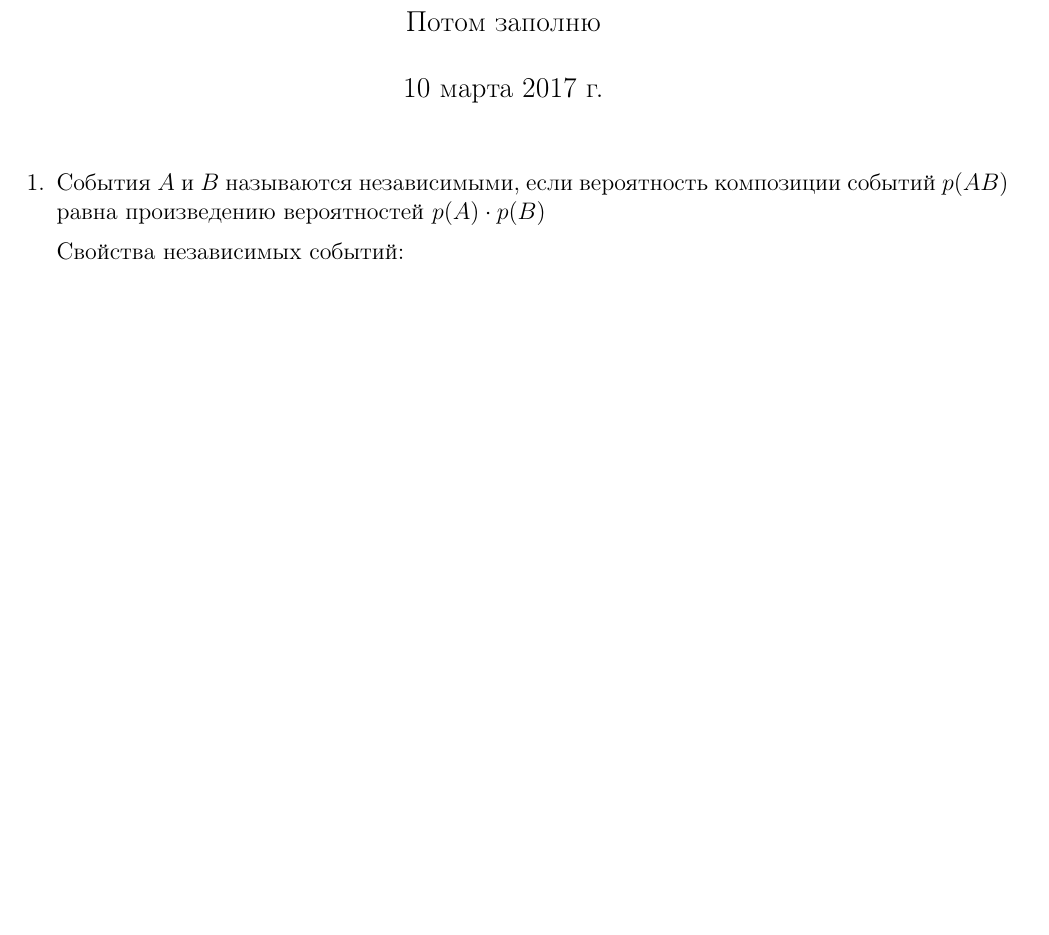
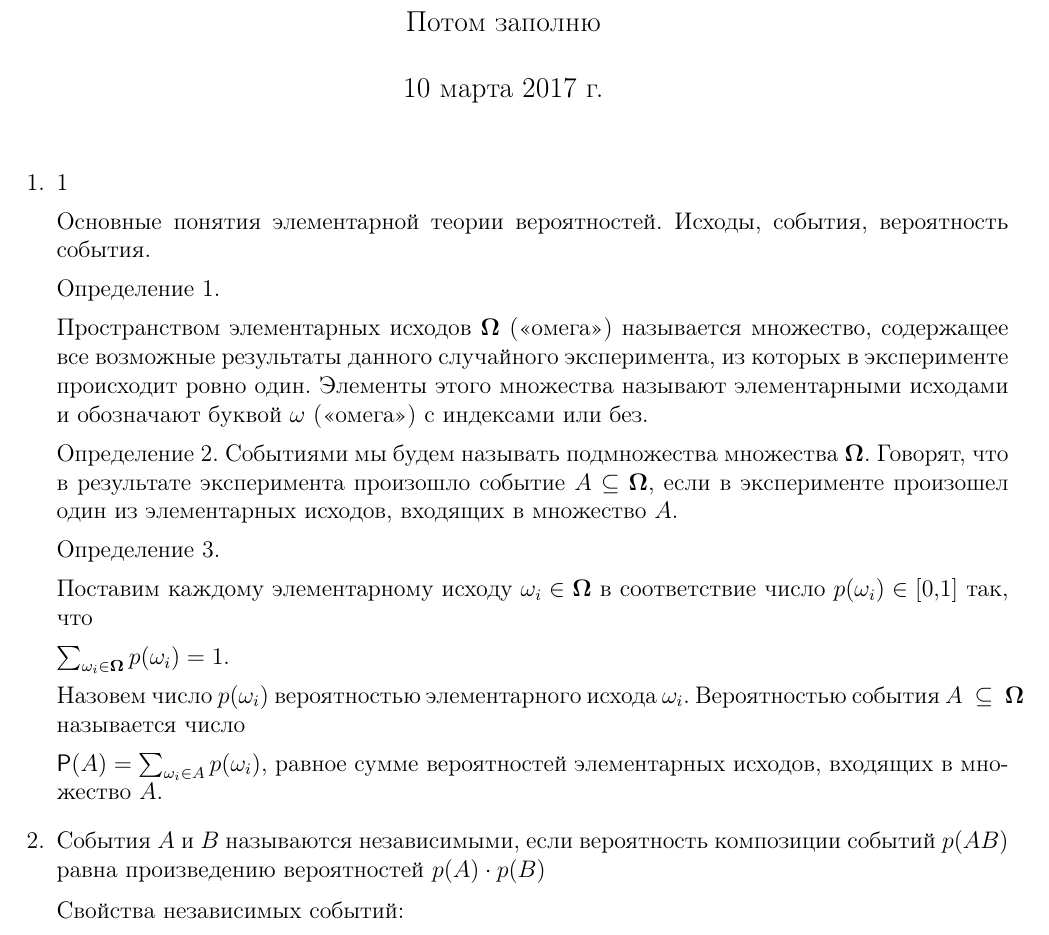
Before and after one commit to naorlov/AMI-16-20-main, a LaTeX document (discrete-math-colloq2/Definitions/Definitions.tex): part of page 1 of 3, cut so that both start at the same text, the shorter picture padded with empty space. Compiled offline with pdfLaTeX.

Commit message:
Update Definitions.tex

```diff
--- a/discrete-math-colloq2/Definitions/Definitions.tex
+++ b/discrete-math-colloq2/Definitions/Definitions.tex
@@ -9,16 +9,41 @@
 
 	%Определения даются просто как \item.
 	\begin{enumerate}
+
+	%1
+	 \item 1
+
+    Основные понятия элементарной теории вероятностей. Исходы, события, вероятность события.
+
+	Определение 1.
+
+	Пространством элементарных исходов   ${\mathbf \Omega}$ («омега») называется множество, содержащее все возможные результаты 	данного случайного эксперимента, из которых в эксперименте происходит ровно один. Элементы этого множества называют элементарными исходами  и обозначают буквой $\omega$ («омега») с индексами или без.
+
+	Определение 2.
+	Событиями  мы будем называть подмножества множества ${\mathbf \Omega}$. Говорят, что в результате эксперимента произошло событие  	$A\subseteq \mathbf \Omega$, если в эксперименте произошел один из элементарных исходов, входящих в множество $A$.
+
+	Определение 3.
+
+	Поставим каждому элементарному исходу  $\omega_i\in \mathbf\Omega$ в соответствие число  $p (\omega_i)\in [0,1]$ так, что
+
+	$\sum_{\omega_i\in \mathbf\Omega} p(\omega_i) =1.$
+
+	Назовем число $p (\omega_i)$ вероятностью  элементарного исхода $\omega_i$. Вероятностью  события $A~\subseteq~\mathbf\Omega$ 	называется число
+
+	${\mathsf P}(A) = \sum_{\omega_i\in A} p(\omega_i)$,
+	равное сумме вероятностей элементарных исходов, входящих в множество $A$.
+
+
         \item
         %4
-        События $A$ и $B$ называются независимыми, если вероятность композиции событий $p(AB)$ равна произведению вероятностей $p(A)\cdot p(B)$
+        События $A$ и $B$ называются независимыми, если вероятность композиции событий $p(AB)$ равна произведению вероятностей 		$p(A)\cdot p(B)$
         \medskip\\
         Свойства независимых событий: \begin{enumerate}
             \item Если $p(B)\ne0$, то условная вероятности $p(A\,|\,B)$ равна вероятности события $p(A)$.
-            \item Если события $A$ и $B$ независимы, то события $\overline{A}$ и $B$, $A$ и $\overline{B}$ и $\overline{A}$ и $\overline{B}$ также независимы.
+            \item Если события $A$ и $B$ независимы, то события $\overline{A}$ и $B$, $A$ и $\overline{B}$ и $\overline{A}$ и 	$\overline{B}$ также независимы.
         \end{enumerate}
 		\item 6
-		Множества называются \textit{равномощными}, если между ними существует \textit{биекция}, или взаимо-однозначное соответствие. Равномощность множеств обозначают значком $\sim$.
+		Множества называются \textit{равномощными}, если между ними существует \textit{биекция}, или взаимо-однозначное 	соответствие. Равномощность множеств обозначают значком $\sim$.
 
 		Свойства равномощности:
 		\begin{enumerate}
```
